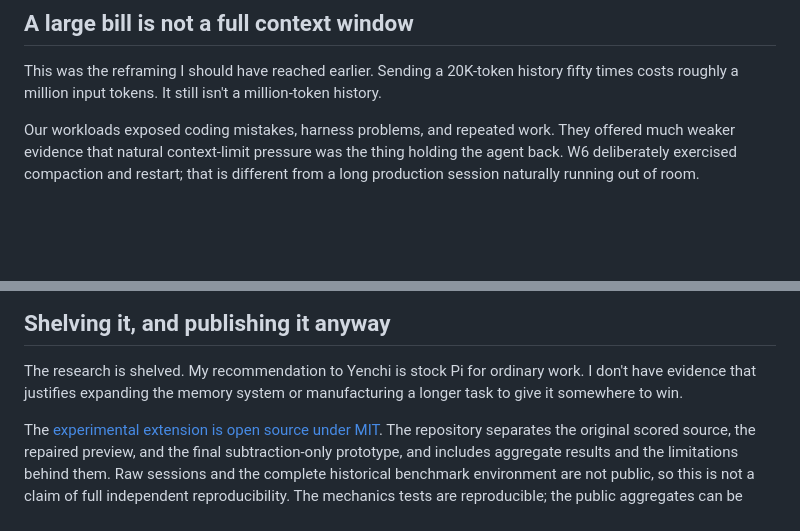
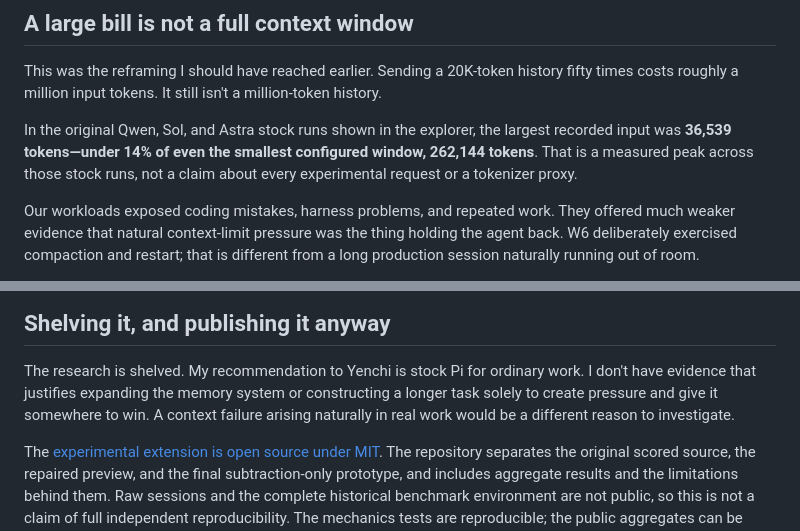
Before and after one commit to xCatG/pi-context-ext, a Markdown page: docs/blog-draft.md, 2 parts joined by grey strips. Rendered like a GitHub page; blank space fills up the shorter version.

```diff
--- a/docs/blog-draft.md
+++ b/docs/blog-draft.md
@@ -271,6 +278,11 @@ This was the reframing I should have reached earlier. Sending a 20K-token
 history fifty times costs roughly a million input tokens. It still isn't a
 million-token history.
 
+In the original Qwen, Sol, and Astra stock runs shown in the explorer, the
+largest recorded input was **36,539 tokens—under 14% of even the smallest
+configured window, 262,144 tokens**. That is a measured peak across those stock
+runs, not a claim about every experimental request or a tokenizer proxy.
+
 Our workloads exposed coding mistakes, harness problems, and repeated work.
 They offered much weaker evidence that natural context-limit pressure was the
 thing holding the agent back. W6 deliberately exercised compaction and restart;
@@ -290,7 +302,9 @@ didn't establish the problem strongly enough to justify this solution.
 
 The research is shelved. My recommendation to Yenchi is stock Pi for ordinary
 work. I don't have evidence that justifies expanding the memory system or
-manufacturing a longer task to give it somewhere to win.
+constructing a longer task solely to create pressure and give it somewhere to
+win. A context failure arising naturally in real work would be a different
+reason to investigate.
 
 The [experimental extension is open source under MIT](https://github.com/xCatG/pi-context-ext).
 The repository separates the original scored source, the repaired preview, and
```
Also changed, not shown: other parts of docs/blog-draft.md (+15 -8 lines).
